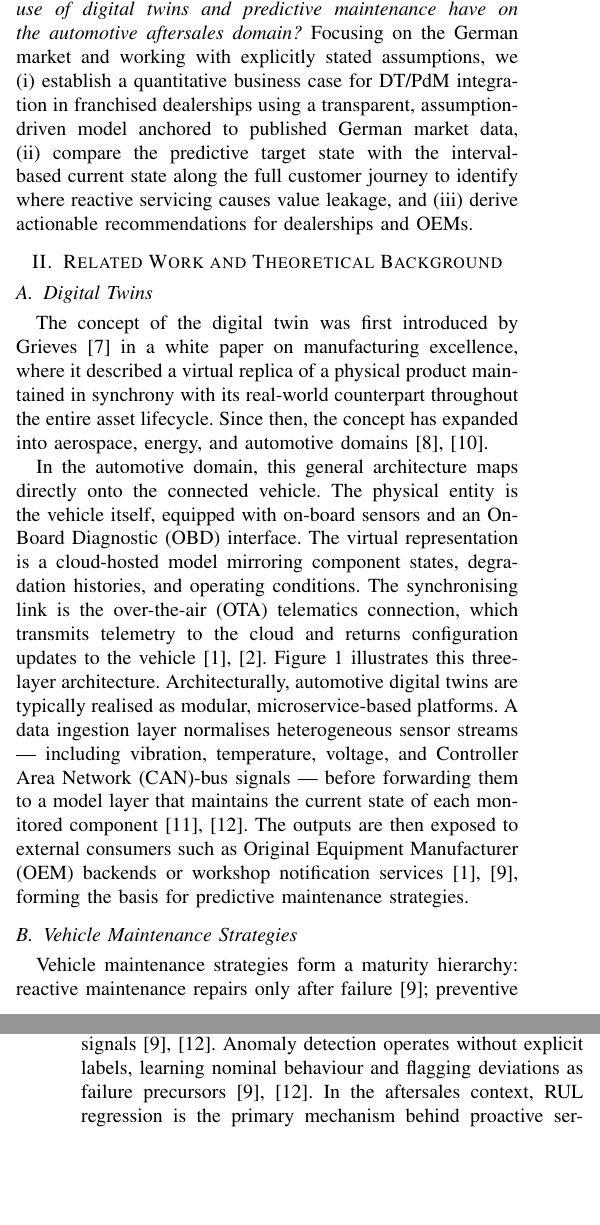
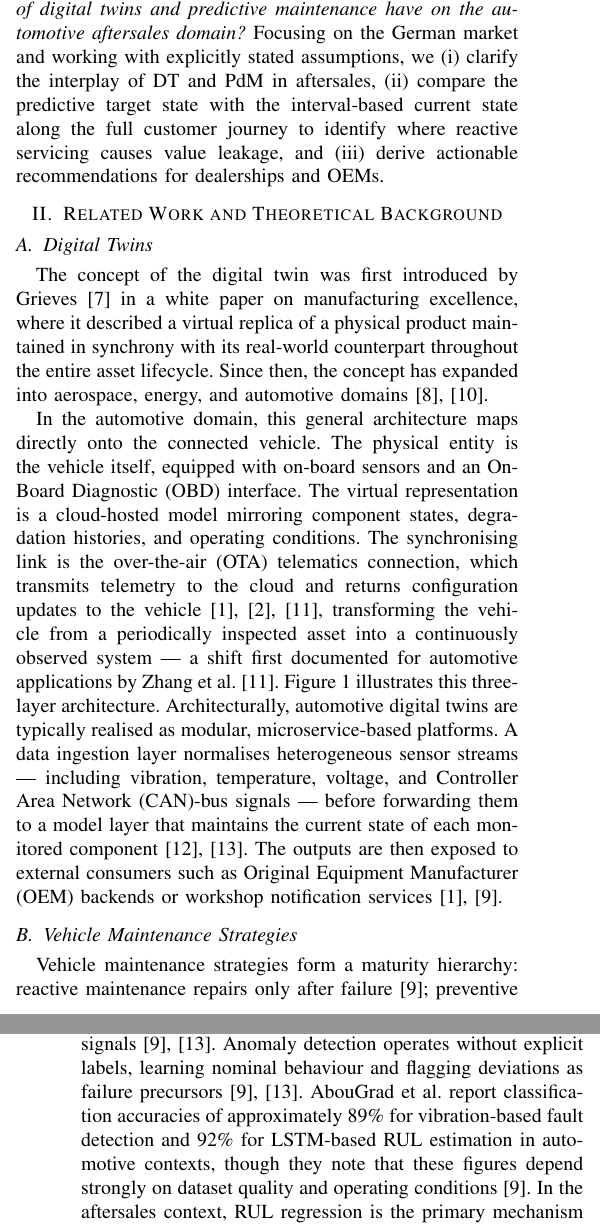
Before and after one commit to JoelRai07/Digital-Twins, a LaTeX paper (paper/paper.tex): two parts of the columns of pages 1 and 2 of 7, joined at a grey line, cut so that both start at the same text, the shorter picture padded with empty space. Compiled offline with pdfLaTeX; a missing font is replaced by an installed copy or a similar font; a LaTeX package or settings file that is missing is left out.

Commit message:
Inserted missing information

```diff
--- a/paper/paper.tex
+++ b/paper/paper.tex
@@ -96,7 +96,7 @@ their integration into automotive aftersales remains underexplored.
 This paper therefore asks: \emph{what effect does the proactive use of digital
 twins and predictive maintenance have on the automotive aftersales domain?}
 Focusing on the German market and working with explicitly stated assumptions,
-we (i)~establish a quantitative business case for DT/PdM integration in franchised dealerships using a transparent, assumption-driven model anchored to published German market data, (ii)~compare the predictive target state with the interval-based current state along the full customer journey to identify where reactive servicing causes value leakage, and (iii)~derive actionable recommendations for dealerships and OEMs.
+we (i)~clarify the interplay of DT and PdM in aftersales, (ii)~compare the predictive target state with the interval-based current state along the full customer journey to identify where reactive servicing causes value leakage, and (iii)~derive actionable recommendations for dealerships and OEMs.
 
 % ============================================================
 \section{Related Work and Theoretical Background}\label{sec:related}
@@ -106,7 +106,7 @@ we (i)~establish a quantitative business case for DT/PdM integration in franchis
 
 The concept of the digital twin was first introduced by Grieves~\cite{grieves2014} in a white paper on manufacturing excellence, where it described a virtual replica of a physical product maintained in synchrony with its real-world counterpart throughout the entire asset lifecycle. Since then, the concept has expanded into aerospace, energy, and automotive domains~\cite{wang2023review,wise_go_2000}.
 
-In the automotive domain, this general architecture maps directly onto the connected vehicle. The physical entity is the vehicle itself, equipped with on-board sensors and an On-Board Diagnostic (OBD) interface. The virtual representation is a cloud-hosted model mirroring component states, degradation histories, and operating conditions. The synchronising link is the over-the-air (OTA) telematics connection, which transmits telemetry to the cloud and returns configuration updates to the vehicle~\cite{lopes2025vehicledt,coppola2016connected}. Figure~\ref{fig:dt-architecture} illustrates this three-layer architecture. Architecturally, automotive digital twins are typically realised as modular, microservice-based platforms. A data ingestion layer normalises heterogeneous sensor streams — including vibration, temperature, voltage, and Controller Area Network (CAN)-bus signals — before forwarding them to a model layer that maintains the current state of each monitored component~\cite{aichi2024multilayered,karthick2025simulating}. The outputs are then exposed to external consumers such as Original Equipment Manufacturer (OEM) backends or workshop notification services~\cite{lopes2025vehicledt,abougrad2026xai}, forming the basis for predictive maintenance strategies.
+In the automotive domain, this general architecture maps directly onto the connected vehicle. The physical entity is the vehicle itself, equipped with on-board sensors and an On-Board Diagnostic (OBD) interface. The virtual representation is a cloud-hosted model mirroring component states, degradation histories, and operating conditions. The synchronising link is the over-the-air (OTA) telematics connection, which transmits telemetry to the cloud and returns configuration updates to the vehicle~\cite{lopes2025vehicledt,coppola2016connected,zhang2009connected}, transforming the vehicle from a periodically inspected asset into a continuously observed system --- a shift first documented for automotive applications by Zhang et al.~\cite{zhang2009connected}. Figure~\ref{fig:dt-architecture} illustrates this three-layer architecture. Architecturally, automotive digital twins are typically realised as modular, microservice-based platforms. A data ingestion layer normalises heterogeneous sensor streams — including vibration, temperature, voltage, and Controller Area Network (CAN)-bus signals — before forwarding them to a model layer that maintains the current state of each monitored component~\cite{aichi2024multilayered,karthick2025simulating}. The outputs are then exposed to external consumers such as Original Equipment Manufacturer (OEM) backends or workshop notification services~\cite{lopes2025vehicledt,abougrad2026xai}.
 
 \begin{figure}[h]
   \centering
@@ -131,7 +131,7 @@ PdM at this scale is not a stand-alone technique but a service layer built on a
 
 \subsection{Machine Learning in PdM}
 
-Three problem classes structure machine-learning (ML)-based PdM. Classification assigns sensor patterns to discrete fault categories using Support Vector Machines, Random Forests, or Convolutional Neural Networks on time-frequency representations of vibration signals \cite{kumar2025suspension,abougrad2026xai}. Regression targets Remaining Useful Life (RUL) estimation, dominated by Long Short-Term Memory (LSTM) networks for their ability to model long-range temporal dependencies in degradation signals \cite{karthick2025simulating,abougrad2026xai}. Anomaly detection operates without explicit labels, learning nominal behaviour and flagging deviations as failure precursors \cite{karthick2025simulating,abougrad2026xai}. In the aftersales context, RUL regression is the primary mechanism behind proactive service recommendations; anomaly detection serves as an early-warning layer for components without established wear curves, where labelled failure data is absent.
+Three problem classes structure machine-learning (ML)-based PdM. Classification assigns sensor patterns to discrete fault categories using Support Vector Machines, Random Forests, or Convolutional Neural Networks on time-frequency representations of vibration signals \cite{kumar2025suspension,abougrad2026xai}. Regression targets Remaining Useful Life (RUL) estimation, dominated by Long Short-Term Memory (LSTM) networks for their ability to model long-range temporal dependencies in degradation signals \cite{karthick2025simulating,abougrad2026xai}. Anomaly detection operates without explicit labels, learning nominal behaviour and flagging deviations as failure precursors \cite{karthick2025simulating,abougrad2026xai}. AbouGrad et al. report classification accuracies of approximately 89\% for vibration-based fault detection and 92\% for LSTM-based RUL estimation in automotive contexts, though they note that these figures depend strongly on dataset quality and operating conditions~\cite{abougrad2026xai}. In the aftersales context, RUL regression is the primary mechanism behind proactive service recommendations; anomaly detection serves as an early-warning layer for components without established wear curves, where labelled failure data is absent.
 
 \subsection{Automotive Aftersales}
 
```
Also changed, not shown: paper/paper.pdf, paper/paper.tex (2 more changed lines).
